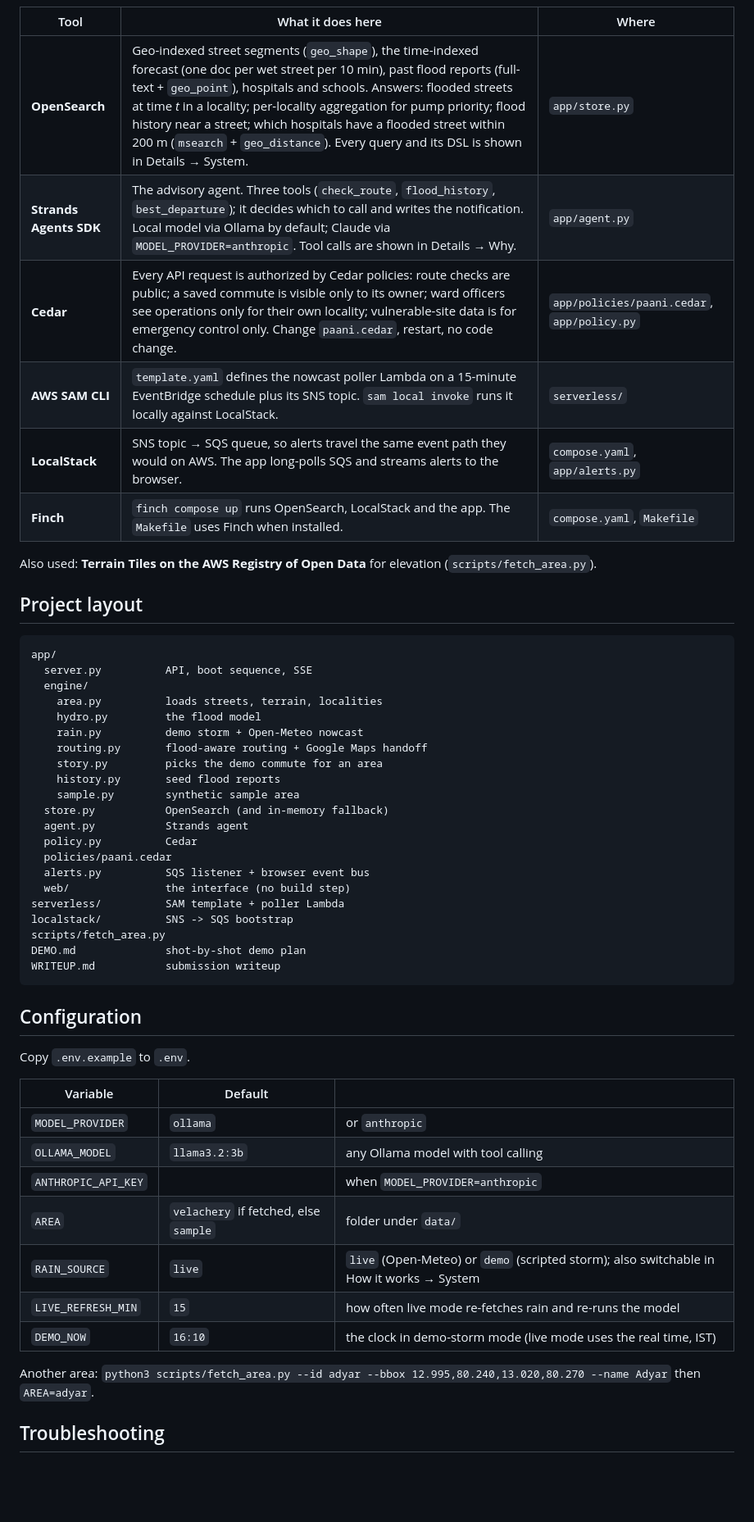
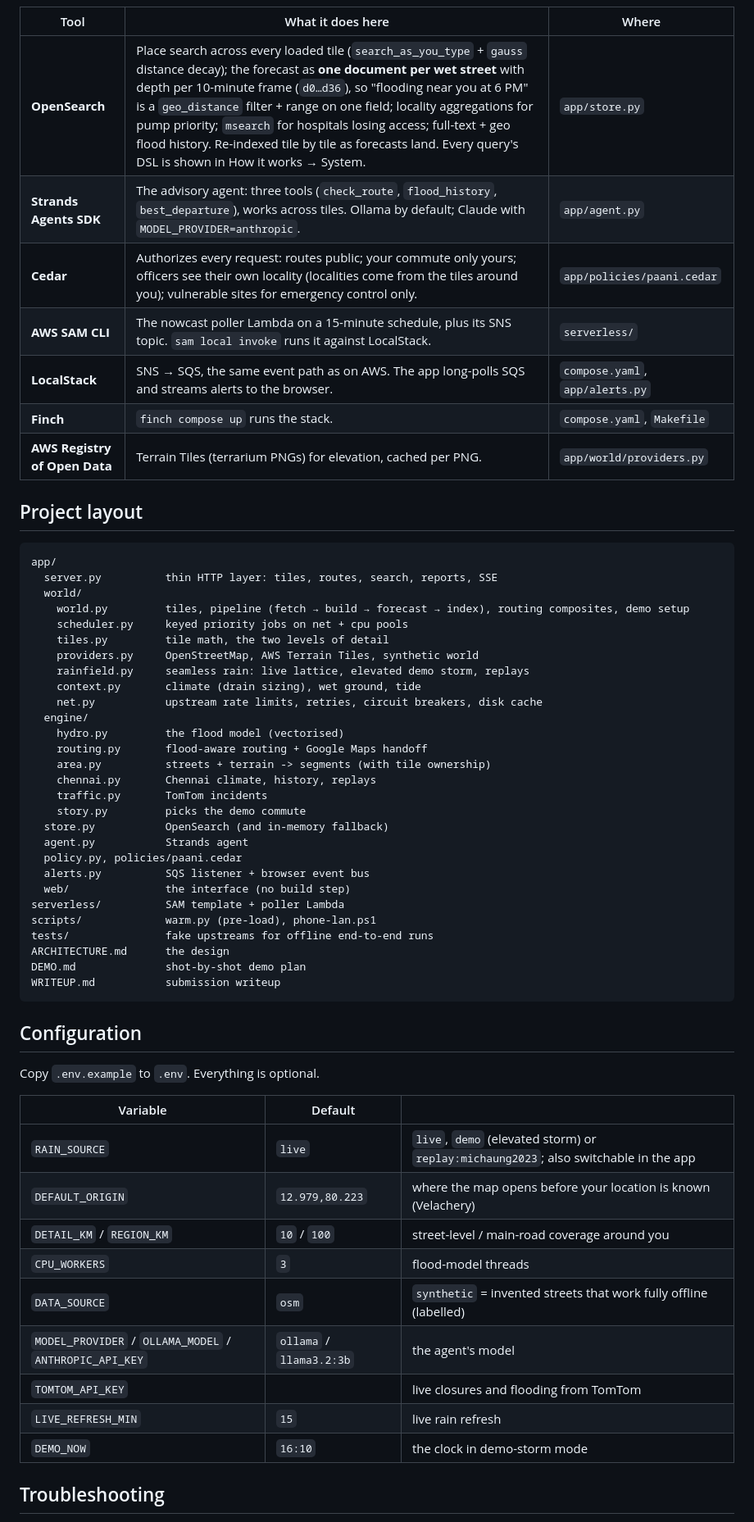
Before and after one commit to chinchoooo/paani-kahan, a Markdown page: README.md, the part around the change printed below. Shown: that part at 82% size. Rendered like a GitHub page; blank space fills up the shorter version.

````diff
--- a/README.md
+++ b/README.md
@@ -179,56 +175,62 @@ flowchart LR
 
 | Tool | What it does here | Where |
 |---|---|---|
-| **OpenSearch** | Geo-indexed street segments (`geo_shape`), the time-indexed forecast (one doc per wet street per 10 min), past flood reports (full-text + `geo_point`), hospitals and schools. Answers: flooded streets at time *t* in a locality; per-locality aggregation for pump priority; flood history near a street; which hospitals have a flooded street within 200 m (`msearch` + `geo_distance`). Every query and its DSL is shown in Details → System. | `app/store.py` |
-| **Strands Agents SDK** | The advisory agent. Three tools (`check_route`, `flood_history`, `best_departure`); it decides which to call and writes the notification. Local model via Ollama by default; Claude via `MODEL_PROVIDER=anthropic`. Tool calls are shown in Details → Why. | `app/agent.py` |
-| **Cedar** | Every API request is authorized by Cedar policies: route checks are public; a saved commute is visible only to its owner; ward officers see operations only for their own locality; vulnerable-site data is for emergency control only. Change `paani.cedar`, restart, no code change. | `app/policies/paani.cedar`, `app/policy.py` |
-| **AWS SAM CLI** | `template.yaml` defines the nowcast poller Lambda on a 15-minute EventBridge schedule plus its SNS topic. `sam local invoke` runs it locally against LocalStack. | `serverless/` |
-| **LocalStack** | SNS topic → SQS queue, so alerts travel the same event path they would on AWS. The app long-polls SQS and streams alerts to the browser. | `compose.yaml`, `app/alerts.py` |
-| **Finch** | `finch compose up` runs OpenSearch, LocalStack and the app. The `Makefile` uses Finch when installed. | `compose.yaml`, `Makefile` |
-
-Also used: **Terrain Tiles on the AWS Registry of Open Data** for elevation (`scripts/fetch_area.py`).
+| **OpenSearch** | Place search across every loaded tile (`search_as_you_type` + `gauss` distance decay); the forecast as **one document per wet street** with depth per 10-minute frame (`d0…d36`), so "flooding near you at 6 PM" is a `geo_distance` filter + range on one field; locality aggregations for pump priority; `msearch` for hospitals losing access; full-text + geo flood history. Re-indexed tile by tile as forecasts land. Every query's DSL is shown in How it works → System. | `app/store.py` |
+| **Strands Agents SDK** | The advisory agent: three tools (`check_route`, `flood_history`, `best_departure`), works across tiles. Ollama by default; Claude with `MODEL_PROVIDER=anthropic`. | `app/agent.py` |
+| **Cedar** | Authorizes every request: routes public; your commute only yours; officers see their own locality (localities come from the tiles around you); vulnerable sites for emergency control only. | `app/policies/paani.cedar` |
+| **AWS SAM CLI** | The nowcast poller Lambda on a 15-minute schedule, plus its SNS topic. `sam local invoke` runs it against LocalStack. | `serverless/` |
+| **LocalStack** | SNS → SQS, the same event path as on AWS. The app long-polls SQS and streams alerts to the browser. | `compose.yaml`, `app/alerts.py` |
+| **Finch** | `finch compose up` runs the stack. | `compose.yaml`, `Makefile` |
+| **AWS Registry of Open Data** | Terrain Tiles (terrarium PNGs) for elevation, cached per PNG. | `app/world/providers.py` |
 
 ## Project layout
 
 ```
 app/
-  server.py          API, boot sequence, SSE
+  server.py          thin HTTP layer: tiles, routes, search, reports, SSE
+  world/
+    world.py         tiles, pipeline (fetch → build → forecast → index), routing composites, demo setup
+    scheduler.py     keyed priority jobs on net + cpu pools
+    tiles.py         tile math, the two levels of detail
+    providers.py     OpenStreetMap, AWS Terrain Tiles, synthetic world
+    rainfield.py     seamless rain: live lattice, elevated demo storm, replays
+    context.py       climate (drain sizing), wet ground, tide
+    net.py           upstream rate limits, retries, circuit breakers, disk cache
   engine/
-    area.py          loads streets, terrain, localities
-    hydro.py         the flood model
-    rain.py          demo storm + Open-Meteo nowcast
+    hydro.py         the flood model (vectorised)
     routing.py       flood-aware routing + Google Maps handoff
-    story.py         picks the demo commute for an area
-    history.py       seed flood reports
-    sample.py        synthetic sample area
+    area.py          streets + terrain -> segments (with tile ownership)
+    chennai.py       Chennai climate, history, replays
+    traffic.py       TomTom incidents
+    story.py         picks the demo commute
   store.py           OpenSearch (and in-memory fallback)
   agent.py           Strands agent
-  policy.py          Cedar
-  policies/paani.cedar
+  policy.py, policies/paani.cedar
   alerts.py          SQS listener + browser event bus
   web/               the interface (no build step)
 serverless/          SAM template + poller Lambda
-localstack/          SNS -> SQS bootstrap
-scripts/fetch_area.py
+scripts/             warm.py (pre-load), phone-lan.ps1
+tests/               fake upstreams for offline end-to-end runs
+ARCHITECTURE.md      the design
 DEMO.md              shot-by-shot demo plan
 WRITEUP.md           submission writeup
 ```
 
 ## Configuration
 
-Copy `.env.example` to `.env`.
+Copy `.env.example` to `.env`. Everything is optional.
 
 | Variable | Default | |
 |---|---|---|
-| `MODEL_PROVIDER` | `ollama` | or `anthropic` |
-| `OLLAMA_MODEL` | `llama3.2:3b` | any Ollama model with tool calling |
-| `ANTHROPIC_API_KEY` | | when `MODEL_PROVIDER=anthropic` |
-| `AREA` | `velachery` if fetched, else `sample` | folder under `data/` |
-| `RAIN_SOURCE` | `live` | `live` (Open-Meteo) or `demo` (scripted storm); also switchable in How it works → System |
-| `LIVE_REFRESH_MIN` | `15` | how often live mode re-fetches rain and re-runs the model |
-| `DEMO_NOW` | `16:10` | the clock in demo-storm mode (live mode uses the real time, IST) |
-
-Another area: `python3 scripts/fetch_area.py --id adyar --bbox 12.995,80.240,13.020,80.270 --name Adyar` then `AREA=adyar`.
+| `RAIN_SOURCE` | `live` | `live`, `demo` (elevated storm) or `replay:michaung2023`; also switchable in the app |
+| `DEFAULT_ORIGIN` | `12.979,80.223` | where the map opens before your location is known (Velachery) |
+| `DETAIL_KM` / `REGION_KM` | `10` / `100` | street-level / main-road coverage around you |
+| `CPU_WORKERS` | `3` | flood-model threads |
+| `DATA_SOURCE` | `osm` | `synthetic` = invented streets that work fully offline (labelled) |
+| `MODEL_PROVIDER` / `OLLAMA_MODEL` / `ANTHROPIC_API_KEY` | `ollama` / `llama3.2:3b` | the agent's model |
+| `TOMTOM_API_KEY` | | live closures and flooding from TomTom |
+| `LIVE_REFRESH_MIN` | `15` | live rain refresh |
+| `DEMO_NOW` | `16:10` | the clock in demo-storm mode |
 
 ## Troubleshooting
 
````
Also changed, not shown: other parts of README.md (+87 -92 lines), ARCHITECTURE.md (added, +127 -0 lines), DEMO.md (+12 -8 lines), WRITEUP.md (+7 -5 lines), docs/screenshot.png.
